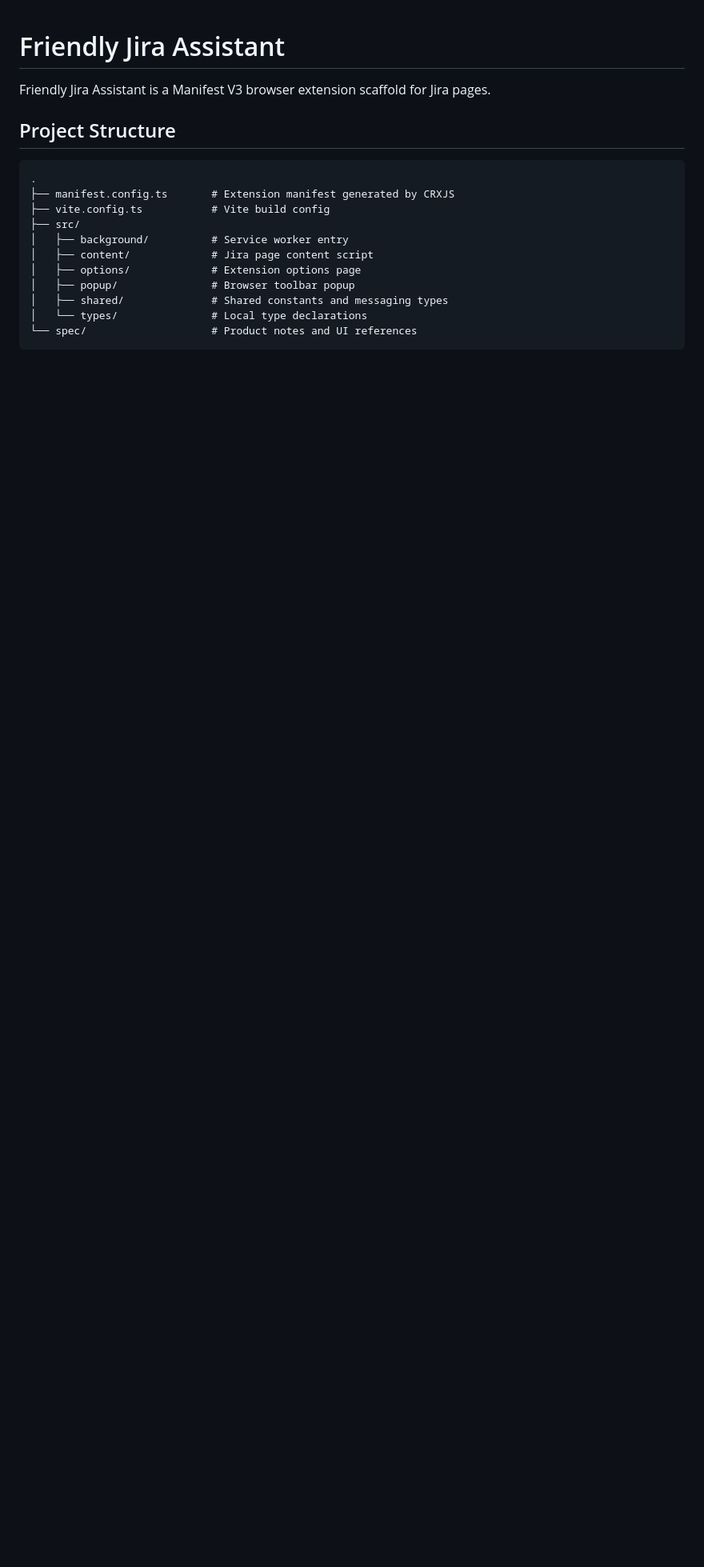
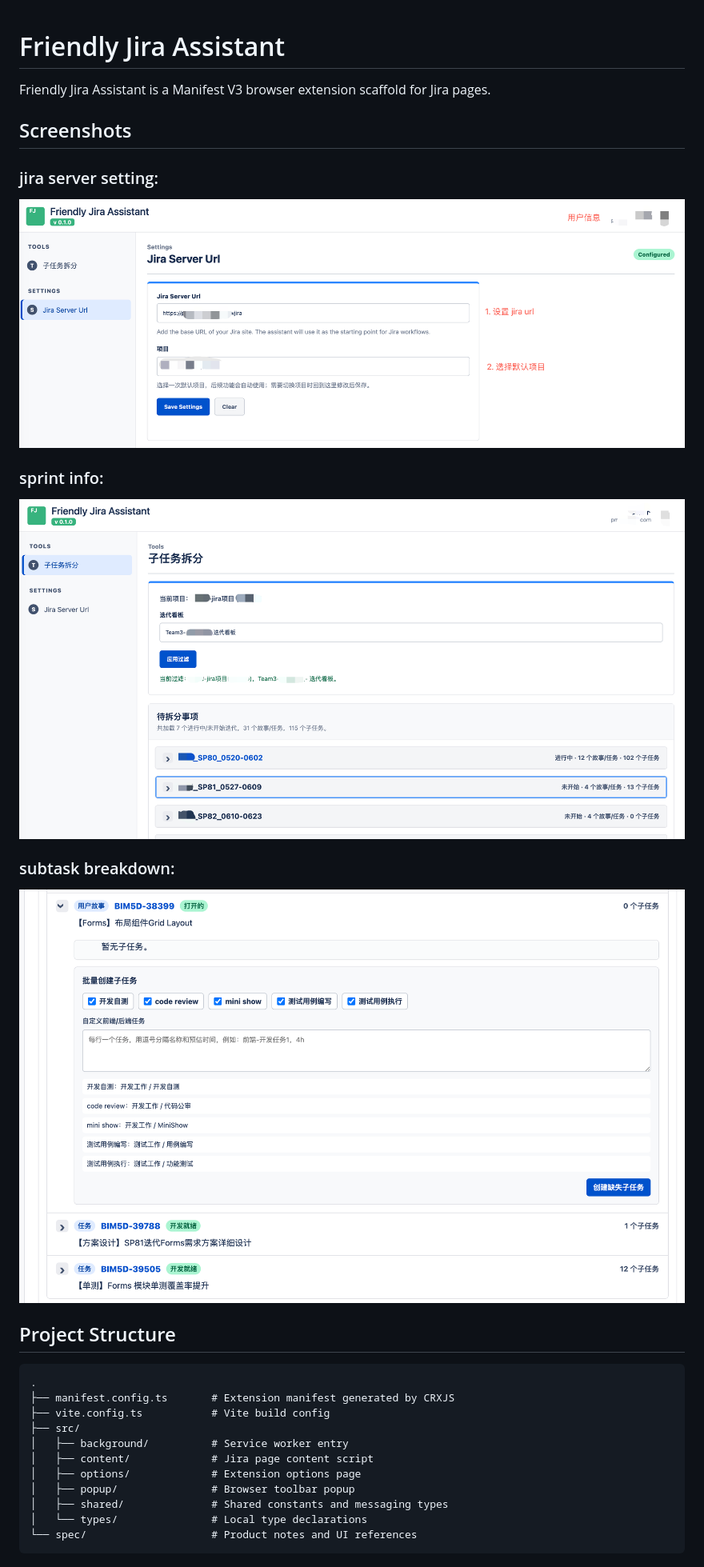
Before and after one commit to buoge/Friendly-Jira-Assistant, a Markdown page: README.md, the part around the change. Shown: that part at 80% size. Rendered like a GitHub page; pictures changed too: imgs/1-jira-settings.png (added), imgs/2-subtask-menu.png (added), imgs/3-subtask-breakdown.png (added); blank space fills up the shorter version.

Commit message:
feat: support subtasks breakdown

```diff
--- a/README.md
+++ b/README.md
@@ -1,6 +1,17 @@
 # Friendly Jira Assistant
 
 Friendly Jira Assistant is a Manifest V3 browser extension scaffold for Jira pages.
+
+## Screenshots
+### jira server setting:
+![jira server setting](./imgs/1-jira-settings.png)
+
+### sprint info:
+![sprint info](./imgs/2-subtask-menu.png)
+
+### subtask breakdown:
+![subtask breakdown](./imgs/3-subtask-breakdown.png)
+
 
 ## Project Structure
 
```
Also changed, not shown: spec/chat.md (line endings or trailing spaces), 4 other files.
